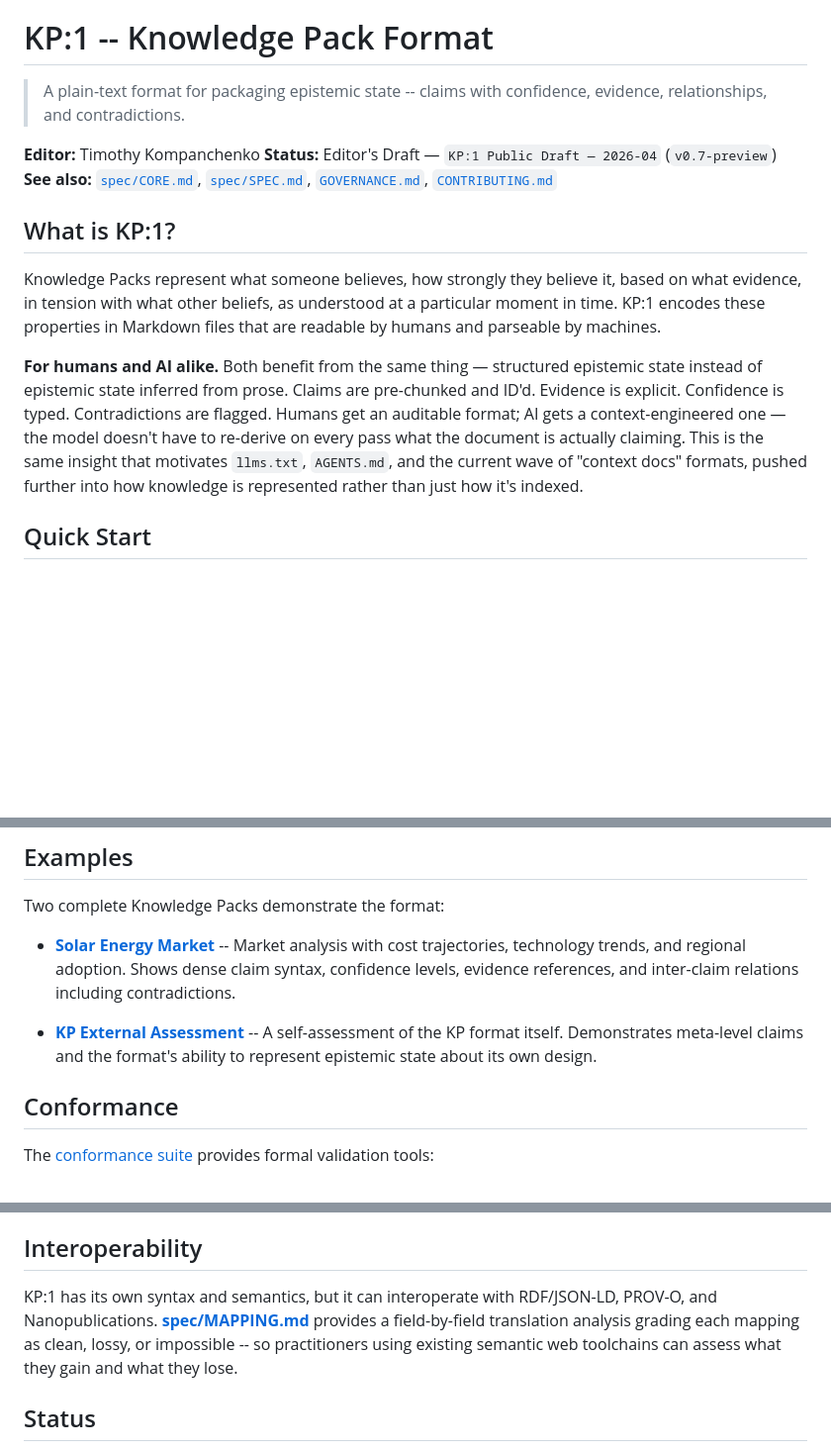
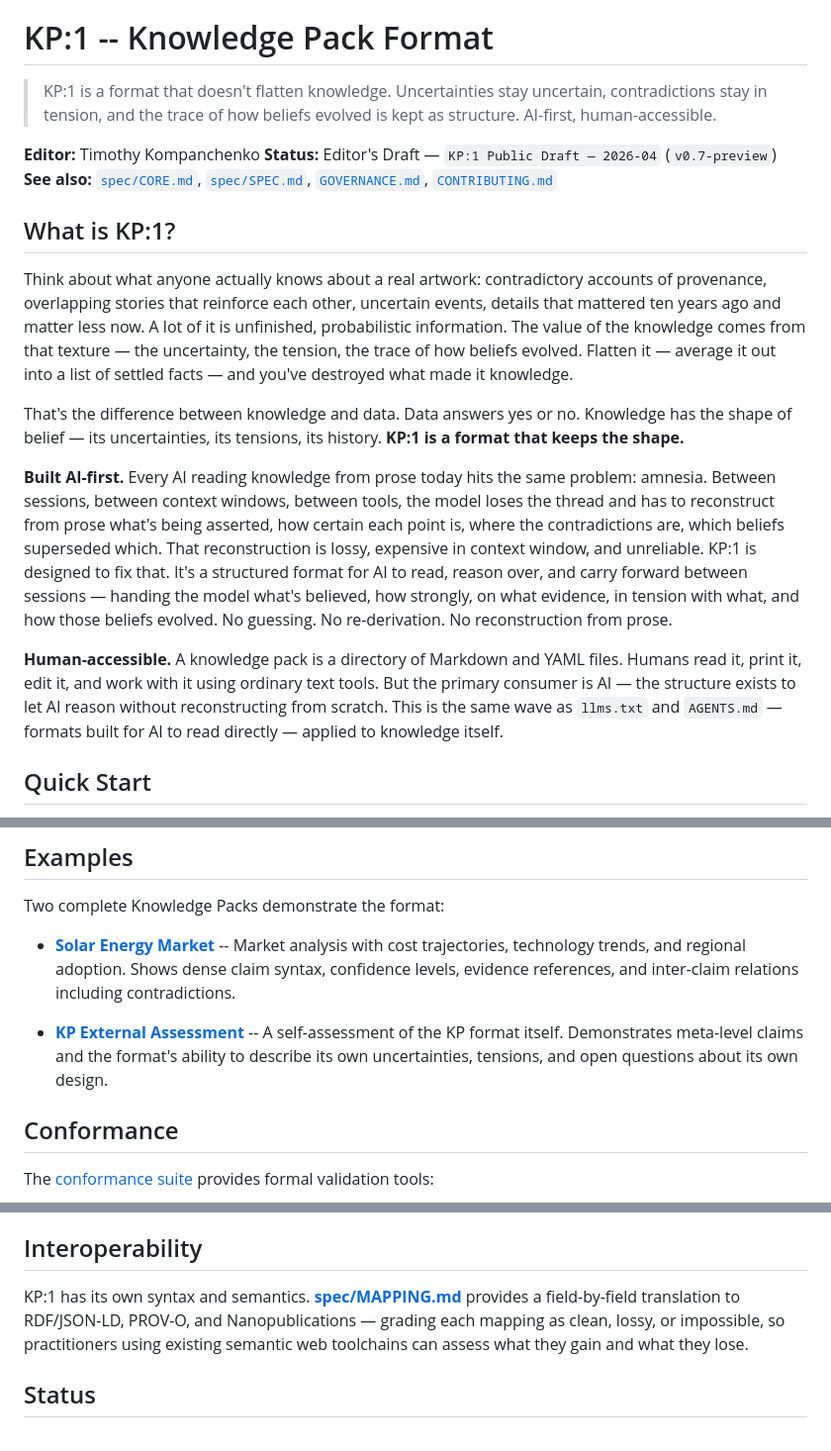
Before and after one commit to tymofiy/kp, a Markdown page: README.md, 3 parts joined by grey strips. Shown at 99% size. GitHub-like rendering; blank space fills up the shorter version.

Commit message:
docs: rewrite README opening around anti-flattening + AI-first framing (#2)
Replaces the "plain-text format for epistemic state" framing with an
anti-flattening + AI-first positioning. The new opening leads with an
artwork metaphor as concrete illustration, establishes knowledge-vs-data
as the philosophical anchor, names the "amnesia" problem as the
operational cost of current prose-based handoffs, and inverts the
humans/AI audience hierarchy: AI-first as primary consumer, humans as
readers of the same text.

Changes are concentrated in the first 60 lines: subtitle blockquote and
the "What is KP:1?" section, plus minor accuracy fixes in the Examples
and Interoperability sections. Technical sections (Quick Start, Repository
Structure, Conformance, Status, License, How to Cite, Trademarks) are
unchanged -- spec-internal vocabulary is appropriate once the reader is
engaged.

Scoping fixes applied after a cross-model fact-check review:

- "Data is flat by definition" -> "Data answers yes or no" (avoids
  self-contradiction with KP:1 itself being a data format).
- "Every AI" -> "Every AI reading knowledge from prose" (scoped to the
  specific failure mode the argument is about; structured-memory agents
  are not in scope because they are not reading from prose).
- "No amnesia" -> "No reconstruction from prose" (scoped to what the
  format actually prevents; a file alone cannot eliminate model amnesia,
  only the repeated prose reconstruction cost).
- llms.txt / AGENTS.md "indexed vs represented" -> "formats built for AI
  to read directly -- applied to knowledge itself" (more accurate to
  what those formats are).
- Interoperability "can interoperate" -> "provides a field-by-field
  translation" (honest to what spec/MAPPING.md actually shows: a graded
  translation rather than broad interoperability).

Co-authored-by: Claude <noreply@anthropic.com>

```diff
--- a/README.md
+++ b/README.md
@@ -15,8 +15,9 @@
 
 # KP:1 -- Knowledge Pack Format
 
-> A plain-text format for packaging epistemic state -- claims with confidence,
-> evidence, relationships, and contradictions.
+> KP:1 is a format that doesn't flatten knowledge. Uncertainties stay uncertain,
+> contradictions stay in tension, and the trace of how beliefs evolved is kept
+> as structure. AI-first, human-accessible.
 
 **Editor:** Timothy Kompanchenko
 **Status:** Editor's Draft — `KP:1 Public Draft — 2026-04` (`v0.7-preview`)
@@ -24,19 +25,35 @@
 
 ## What is KP:1?
 
-Knowledge Packs represent what someone believes, how strongly they believe it,
-based on what evidence, in tension with what other beliefs, as understood at a
-particular moment in time. KP:1 encodes these properties in Markdown files that
-are readable by humans and parseable by machines.
+Think about what anyone actually knows about a real artwork: contradictory
+accounts of provenance, overlapping stories that reinforce each other, uncertain
+events, details that mattered ten years ago and matter less now. A lot of it
+is unfinished, probabilistic information. The value of the knowledge comes from
+that texture — the uncertainty, the tension, the trace of how beliefs evolved.
+Flatten it — average it out into a list of settled facts — and you've destroyed
+what made it knowledge.
 
-**For humans and AI alike.** Both benefit from the same thing — structured
-epistemic state instead of epistemic state inferred from prose. Claims are
-pre-chunked and ID'd. Evidence is explicit. Confidence is typed. Contradictions
-are flagged. Humans get an auditable format; AI gets a context-engineered one —
-the model doesn't have to re-derive on every pass what the document is actually
-claiming. This is the same insight that motivates `llms.txt`, `AGENTS.md`, and
-the current wave of "context docs" formats, pushed further into how knowledge
-is represented rather than just how it's indexed.
+That's the difference between knowledge and data. Data answers yes or no.
+Knowledge has the shape of belief — its uncertainties, its tensions, its
+history. **KP:1 is a format that keeps the shape.**
+
+**Built AI-first.** Every AI reading knowledge from prose today hits the
+same problem: amnesia. Between sessions, between context windows, between tools,
+the model loses the thread and has to reconstruct from prose what's being
+asserted, how certain each point is, where the contradictions are, which
+beliefs superseded which. That reconstruction is lossy, expensive in context
+window, and unreliable. KP:1 is designed to fix that. It's a structured
+format for AI to read, reason over, and carry forward between sessions —
+handing the model what's believed, how strongly, on what evidence, in tension
+with what, and how those beliefs evolved. No guessing. No re-derivation.
+No reconstruction from prose.
+
+**Human-accessible.** A knowledge pack is a directory of Markdown and YAML
+files. Humans read it, print it, edit it, and work with it using ordinary text
+tools. But the primary consumer is AI — the structure exists to let AI reason
+without reconstructing from scratch. This is the same wave as
+`llms.txt` and `AGENTS.md` — formats built for AI to read directly —
+applied to knowledge itself.
 
 ## Quick Start
 
@@ -82,7 +99,8 @@ Two complete Knowledge Packs demonstrate the format:
 
 - **[KP External Assessment](examples/kp-external-assessment.kpack/)** -- A
   self-assessment of the KP format itself. Demonstrates meta-level claims and
-  the format's ability to represent epistemic state about its own design.
+  the format's ability to describe its own uncertainties, tensions, and open
+  questions about its own design.
 
 ## Conformance
 
@@ -101,11 +119,11 @@ through SC-11. See [conformance/README.md](conformance/README.md) for details.
 
 ## Interoperability
 
-KP:1 has its own syntax and semantics, but it can interoperate with RDF/JSON-LD,
-PROV-O, and Nanopublications. **[spec/MAPPING.md](spec/MAPPING.md)** provides a
-field-by-field translation analysis grading each mapping as clean, lossy, or
-impossible -- so practitioners using existing semantic web toolchains can assess
-what they gain and what they lose.
+KP:1 has its own syntax and semantics. **[spec/MAPPING.md](spec/MAPPING.md)**
+provides a field-by-field translation to RDF/JSON-LD, PROV-O, and
+Nanopublications — grading each mapping as clean, lossy, or impossible, so
+practitioners using existing semantic web toolchains can assess what they
+gain and what they lose.
 
 ## Status
 
```
